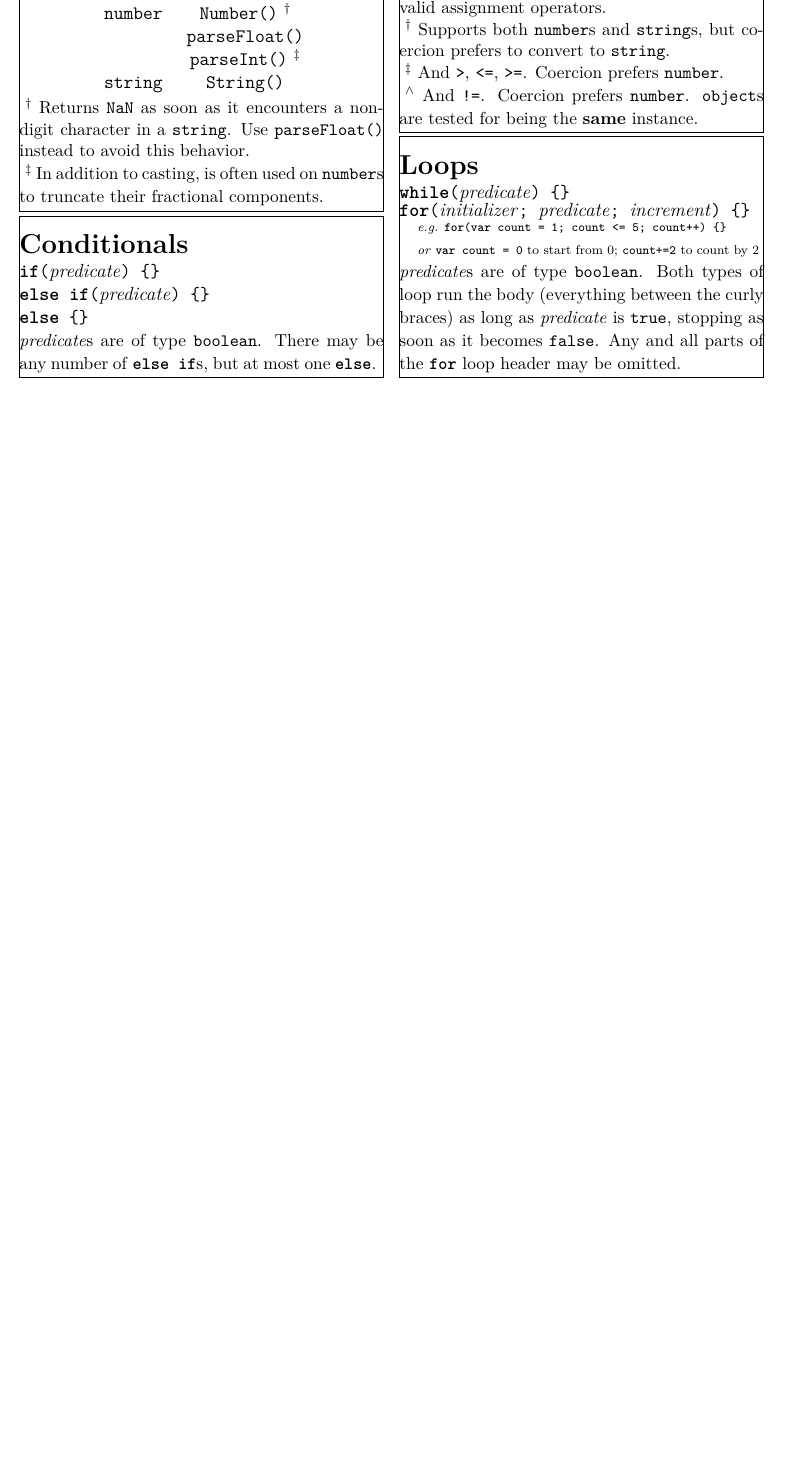
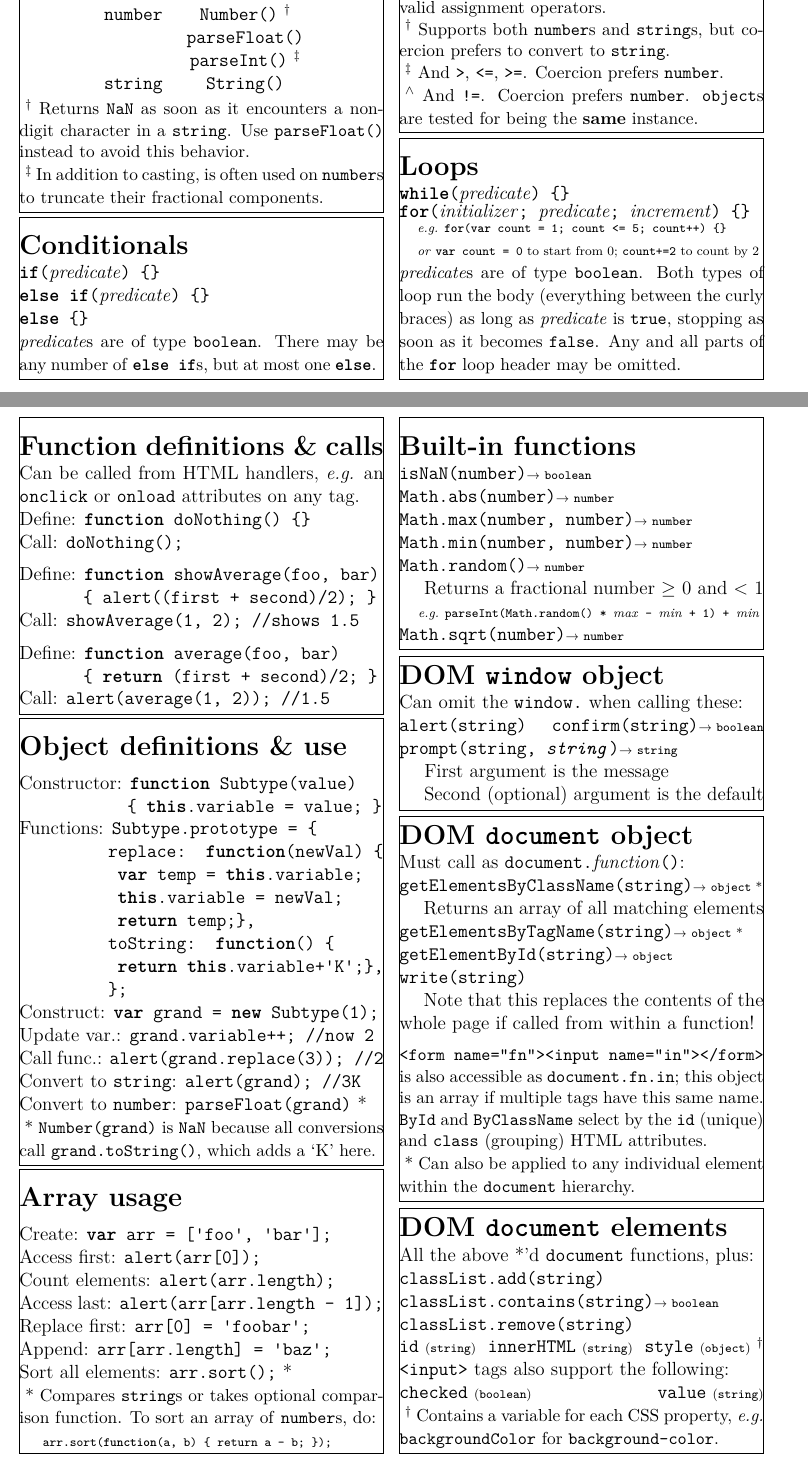
Before and after one commit to solb/jsrefsheet, a LaTeX document (reference.tex): part of the page before the commit and two parts of pages 1 and 2 of 2 after it, the two joined at a grey line, cut so that both start at the same text, the shorter picture padded with empty space. Compiled offline with pdfLaTeX.

Commit message:
reference.tex: Second page covering functions, objects, arrays, standard library, and DOM

```diff
--- a/reference.tex
+++ b/reference.tex
@@ -175,6 +175,199 @@
 		}
 	}
 }
+
+\pagebreak
+
+\framebox[\linewidth]{
+	\parbox{\linewidth}{
+		\section*{Function definitions \& calls}
+		\vspace{-6pt}
+		Can be called from HTML handlers, \textit{e.g.} an \texttt{onclick} or \texttt{onload} attributes on any tag.
+
+		Define: \texttt{\textbf{function} doNothing() \{\}}
+		\\
+		Call: \texttt{doNothing();}
+
+		\vspace{6pt}
+
+		Define: \texttt{\textbf{function} showAverage(foo, bar) \\
+		\hspace*{34pt} \{ alert((first + second)/2); \}}
+		\\
+		Call: \texttt{showAverage(1, 2); //shows 1.5}
+
+		\vspace{6pt}
+
+		Define: \texttt{\textbf{function} average(foo, bar) \\
+		\hspace*{34pt} \{ \textbf{return} (first + second)/2; \}}
+		\\
+		Call: \texttt{alert(average(1, 2)); //1.5}
+	}
+}
+
+\hfill
+
+\framebox[\linewidth]{
+	\parbox{\linewidth}{
+		\section*{Object definitions \& use}
+		Constructor: \texttt{\textbf{function} Subtype(value)} \\
+		\hspace*{64pt} \texttt{\{ \textbf{this}.variable = value; \}}
+
+		Functions: \texttt{Subtype.prototype = \{} \\
+		\hspace*{52pt} \texttt{replace: \textbf{function}(newVal) \{} \\
+		\hspace*{58pt} \texttt{\textbf{var} temp = \textbf{this}.variable;} \\
+		\hspace*{58pt} \texttt{\textbf{this}.variable = newVal;} \\
+		\hspace*{58pt} \texttt{\textbf{return} temp;\},} \\
+		\hspace*{52pt} \texttt{toString: \textbf{function}() \{} \\
+		\hspace*{58pt} \texttt{\textbf{return} \textbf{this}.variable+\textquotesingle K\textquotesingle;\},}
+		\hspace*{52pt} \texttt{\};}
+
+		Construct: \texttt{\textbf{var} grand = \textbf{new} Subtype(1);}
+
+		Update var.: \texttt{grand.variable++; //now 2}
+
+		Call func.: \texttt{alert(grand.replace(3)); //2}
+
+		Convert to \texttt{string}: \texttt{alert(grand); //3K}
+
+		Convert to \texttt{number}: \texttt{parseFloat(grand)} *
+
+		{\small
+			\ * \texttt{Number(grand)} is \texttt{NaN} because all conversions call \texttt{grand.toString()}, which adds a `K' here.
+		}
+	}
+}
+
+\hfill
+
+\framebox[\linewidth]{
+	\parbox{\linewidth}{
+		\section*{Array usage}
+		Create: \texttt{\textbf{var} arr = [\textquotesingle foo\textquotesingle, \textquotesingle bar\textquotesingle];}
+
+		Access first: \texttt{alert(arr[0]);}
+
+		Count elements: \texttt{alert(arr.length);}
+
+		Access last: \texttt{alert(arr[arr.length - 1]);}
+
+		Replace first: \texttt{arr[0] = \textquotesingle foobar\textquotesingle;}
+
+		Append: \texttt{arr[arr.length] = \textquotesingle baz\textquotesingle;}
+
+		Sort all elements: \texttt{arr.sort();} *
+
+		{\small
+			\ * Compares \texttt{string}s or takes optional comparison function.
+			To sort an array of \texttt{number}s, do: \\
+		}
+		{\scriptsize
+			\hspace*{12pt} \texttt{arr.sort(\textbf{function}(a, b) \{ return a - b; \});}
+		}
+	}
+}
+
+\columnbreak
+
+\framebox[\linewidth]{
+	\parbox{\linewidth}{
+		\section*{Built-in functions}
+		\vspace{-6pt}
+		\texttt{isNaN(number)}{\scriptsize \textrightarrow\ \texttt{boolean}}
+
+		\texttt{Math.abs(number)}{\scriptsize \textrightarrow\ \texttt{number}}
+
+		\texttt{Math.max(number, number)}{\scriptsize \textrightarrow\ \texttt{number}}
+
+		\texttt{Math.min(number, number)}{\scriptsize \textrightarrow\ \texttt{number}}
+
+		\texttt{Math.random()}{\scriptsize \textrightarrow\ \texttt{number}}
+		\\
+		\hspace*{1em} Returns a fractional number $\geq$ 0 and $<$ 1 \\
+		\hspace*{1em}{\scriptsize \textit{e.g.} \texttt{parseInt(Math.random() * }\textit{max}\texttt{ - }\textit{min}\texttt{ + 1) + }\textit{min}}
+
+		\texttt{Math.sqrt(number)}{\scriptsize \textrightarrow\ \texttt{number}}
+	}
+}
+
+\hfill
+
+\framebox[\linewidth]{
+	\parbox{\linewidth}{
+		\vspace{-6pt}
+		\section*{DOM \texttt{window} object}
+		\vspace{-6pt}
+		Can omit the \texttt{window.}\ when calling these:
+
+		\texttt{alert(string)} \hfill
+		\texttt{confirm(string)}{\scriptsize \textrightarrow\ \texttt{boolean}}
+
+		\texttt{prompt(string, \textit{string})}{\scriptsize \textrightarrow\ \texttt{string}}
+		\\
+		\hspace*{1em} First argument is the message \\
+		\hspace*{1em} Second (optional) argument is the default
+	}
+}
+
+\hfill
+
+\framebox[\linewidth]{
+	\parbox{\linewidth}{
+		\vspace{-6pt}
+		\section*{DOM \texttt{document} object}
+		\vspace{-6pt}
+		Must call as \texttt{document.}\textit{function}\texttt{()}:
+
+		\texttt{getElementsByClassName(string)}{\scriptsize \textrightarrow\ \texttt{object} *}
+		\\
+		\hspace*{1em} Returns an array of all matching elements
+
+		\texttt{getElementsByTagName(string)}{\scriptsize \textrightarrow\ \texttt{object} *}
+
+		\texttt{getElementById(string)}{\scriptsize \textrightarrow\ \texttt{object}}
+
+		\texttt{write(string)}
+		\\
+		\hspace*{1em} Note that this replaces the contents of the whole page if called from within a function!
+
+		\vspace{6pt}
+		{\small
+			\texttt{<form name="fn"><input~name="in"></form>} is also accessible as \texttt{document.fn.in}; this object is an array if multiple tags have this same name.
+			\texttt{ById} and \texttt{ByClassName} select by the \texttt{id} (unique) and \texttt{class} (grouping) HTML attributes.
+
+			\ * Can also be applied to any individual element within the \texttt{document} hierarchy.
+		}
+	}
+}
+
+\hfill
+
+\framebox[\linewidth]{
+	\parbox{\linewidth}{
+		\vspace{-6pt}
+		\section*{DOM \texttt{document} elements}
+		\vspace{-6pt}
+		All the above *'d \texttt{document} functions, plus:
+
+		\texttt{classList.add(string)}
+
+		\texttt{classList.contains(string)}{\scriptsize \textrightarrow\ \texttt{boolean}}
+
+		\texttt{classList.remove(string)}
+
+		\texttt{id} {\scriptsize (\texttt{string})} \hfill
+		\texttt{innerHTML} {\scriptsize (\texttt{string})} \hfill
+		\texttt{style} {\scriptsize (\texttt{object})} $^\dagger$
+
+		\texttt{<input>} tags also support the following:
+
+		\texttt{checked} {\scriptsize (\texttt{boolean})} \hfill
+		\texttt{value} {\scriptsize (\texttt{string})}
+
+		{\small
+			$^{\ \dagger}$ Contains a variable for each CSS property, \textit{e.g.} \texttt{backgroundColor} for \texttt{background-color}.
+		}
+	}
+}
 \end{multicols}
 
 \end{document}
```
